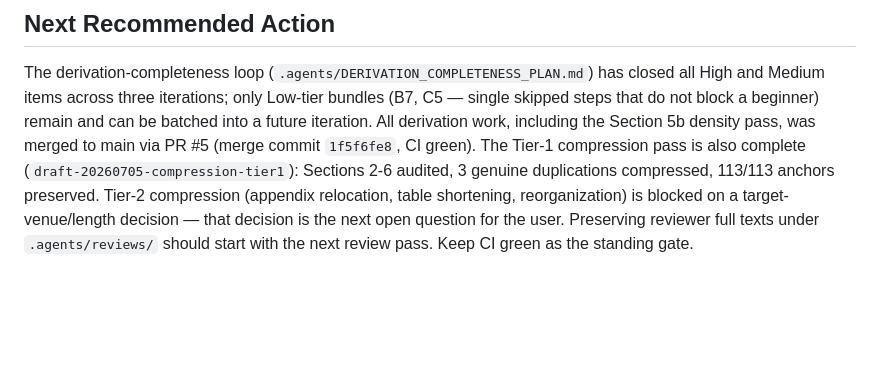
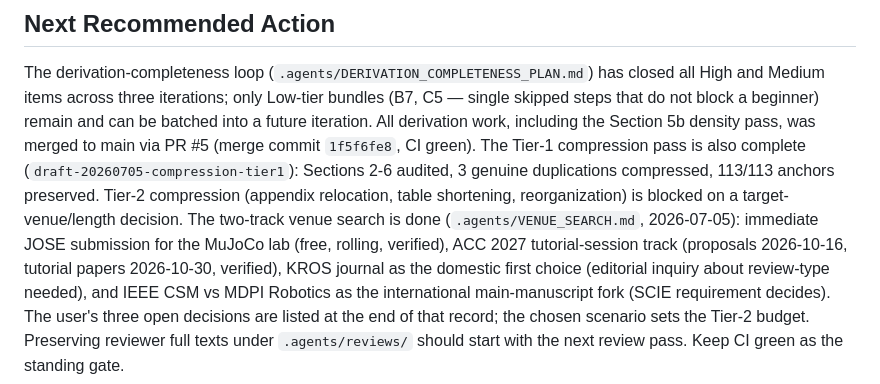
Before and after one commit to ycpiglet/manipulator-control-tutorial, a Markdown page: .agents/CURRENT_STATE.md, the part around the change. GitHub-like rendering; blank space fills up the shorter version.

```diff
--- a/.agents/CURRENT_STATE.md
+++ b/.agents/CURRENT_STATE.md
@@ -323,6 +323,12 @@ The Tier-1 compression pass is also complete
 (`draft-20260705-compression-tier1`): Sections 2-6 audited, 3 genuine
 duplications compressed, 113/113 anchors preserved. Tier-2 compression
 (appendix relocation, table shortening, reorganization) is blocked on a
-target-venue/length decision — that decision is the next open question for
-the user. Preserving reviewer full texts under `.agents/reviews/` should
+target-venue/length decision. The two-track venue search is done
+(`.agents/VENUE_SEARCH.md`, 2026-07-05): immediate JOSE submission for the
+MuJoCo lab (free, rolling, verified), ACC 2027 tutorial-session track
+(proposals 2026-10-16, tutorial papers 2026-10-30, verified), KROS journal
+as the domestic first choice (editorial inquiry about review-type needed),
+and IEEE CSM vs MDPI Robotics as the international main-manuscript fork
+(SCIE requirement decides). The user's three open decisions are listed at
+the end of that record; the chosen scenario sets the Tier-2 budget. Preserving reviewer full texts under `.agents/reviews/` should
 start with the next review pass. Keep CI green as the standing gate.
```
Also changed, not shown: .agents/VENUE_SEARCH.md (added, +81 -0 lines).
